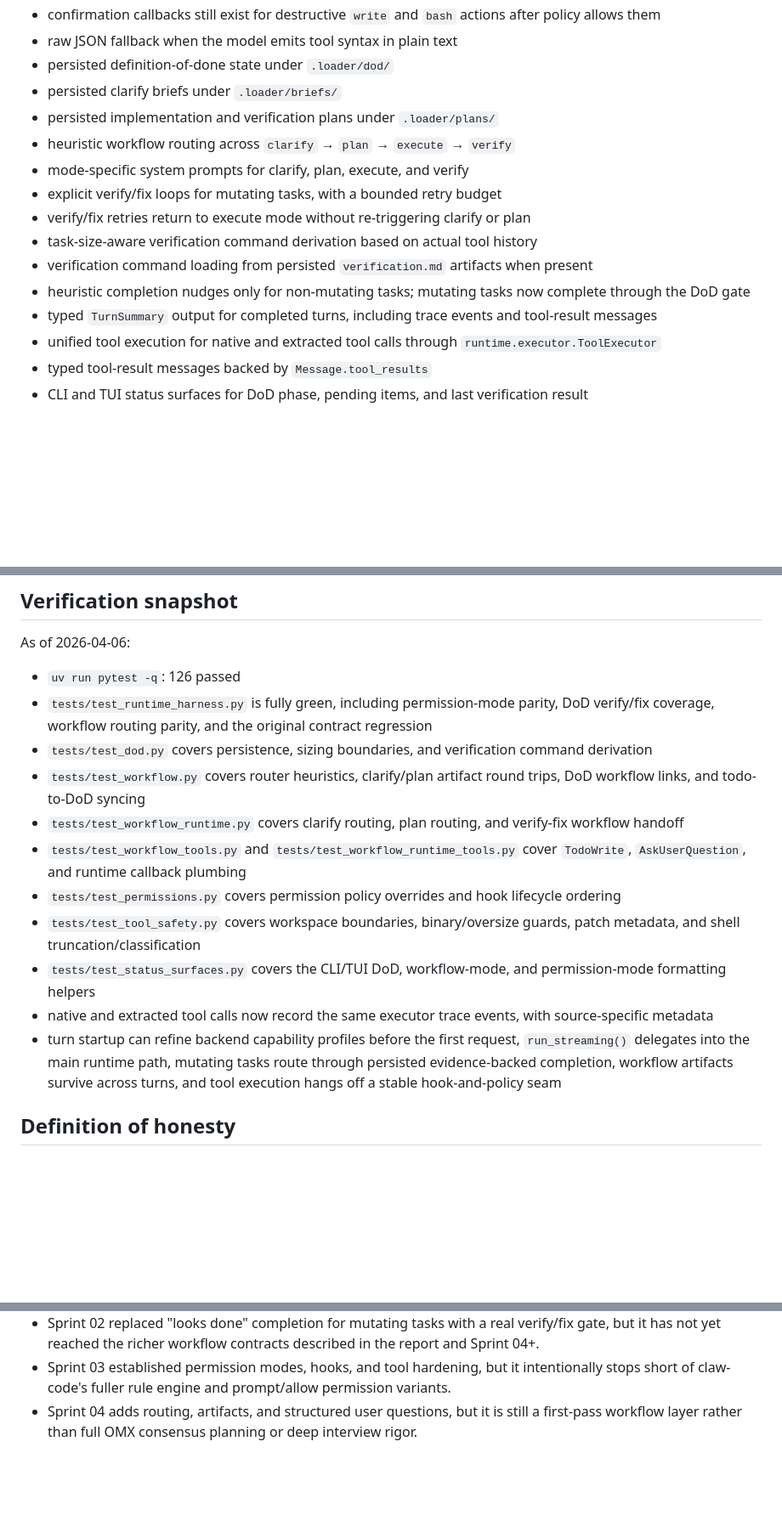
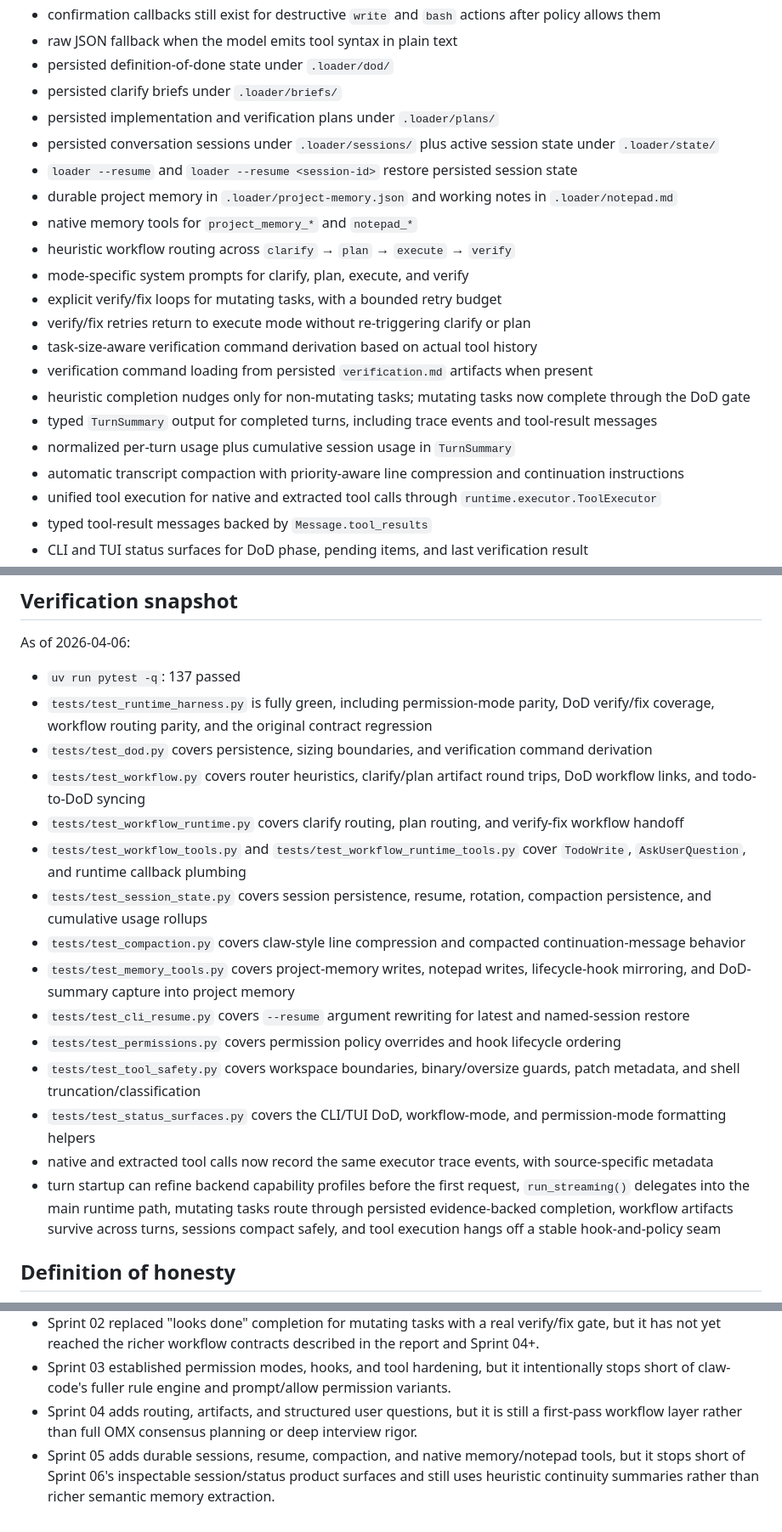
Before and after one commit to tenseleyFlow/loader, a Markdown page: .docs/PARITY.md, 3 parts joined by grey strips. Shown at 85% size. Drawn GitHub-style; blank space fills up the shorter version.

```diff
--- a/.docs/PARITY.md
+++ b/.docs/PARITY.md
@@ -15,6 +15,10 @@ This file tracks the current deterministic runtime baseline for Loader. It stays
 - persisted definition-of-done state under `.loader/dod/`
 - persisted clarify briefs under `.loader/briefs/`
 - persisted implementation and verification plans under `.loader/plans/`
+- persisted conversation sessions under `.loader/sessions/` plus active session state under `.loader/state/`
+- `loader --resume` and `loader --resume <session-id>` restore persisted session state
+- durable project memory in `.loader/project-memory.json` and working notes in `.loader/notepad.md`
+- native memory tools for `project_memory_*` and `notepad_*`
 - heuristic workflow routing across `clarify` → `plan` → `execute` → `verify`
 - mode-specific system prompts for clarify, plan, execute, and verify
 - explicit verify/fix loops for mutating tasks, with a bounded retry budget
@@ -23,6 +27,8 @@ This file tracks the current deterministic runtime baseline for Loader. It stays
 - verification command loading from persisted `verification.md` artifacts when present
 - heuristic completion nudges only for non-mutating tasks; mutating tasks now complete through the DoD gate
 - typed `TurnSummary` output for completed turns, including trace events and tool-result messages
+- normalized per-turn usage plus cumulative session usage in `TurnSummary`
+- automatic transcript compaction with priority-aware line compression and continuation instructions
 - unified tool execution for native and extracted tool calls through `runtime.executor.ToolExecutor`
 - typed tool-result messages backed by `Message.tool_results`
 - CLI and TUI status surfaces for DoD phase, pending items, and last verification result
@@ -86,17 +93,21 @@ The auditable manifest lives at [`tests/fixtures/runtime_parity_manifest.json`](
 
 As of 2026-04-06:
 
-- `uv run pytest -q`: 126 passed
+- `uv run pytest -q`: 137 passed
 - `tests/test_runtime_harness.py` is fully green, including permission-mode parity, DoD verify/fix coverage, workflow routing parity, and the original contract regression
 - `tests/test_dod.py` covers persistence, sizing boundaries, and verification command derivation
 - `tests/test_workflow.py` covers router heuristics, clarify/plan artifact round trips, DoD workflow links, and todo-to-DoD syncing
 - `tests/test_workflow_runtime.py` covers clarify routing, plan routing, and verify-fix workflow handoff
 - `tests/test_workflow_tools.py` and `tests/test_workflow_runtime_tools.py` cover `TodoWrite`, `AskUserQuestion`, and runtime callback plumbing
+- `tests/test_session_state.py` covers session persistence, resume, rotation, compaction persistence, and cumulative usage rollups
+- `tests/test_compaction.py` covers claw-style line compression and compacted continuation-message behavior
+- `tests/test_memory_tools.py` covers project-memory writes, notepad writes, lifecycle-hook mirroring, and DoD-summary capture into project memory
+- `tests/test_cli_resume.py` covers `--resume` argument rewriting for latest and named-session restore
 - `tests/test_permissions.py` covers permission policy overrides and hook lifecycle ordering
 - `tests/test_tool_safety.py` covers workspace boundaries, binary/oversize guards, patch metadata, and shell truncation/classification
 - `tests/test_status_surfaces.py` covers the CLI/TUI DoD, workflow-mode, and permission-mode formatting helpers
 - native and extracted tool calls now record the same executor trace events, with source-specific metadata
-- turn startup can refine backend capability profiles before the first request, `run_streaming()` delegates into the main runtime path, mutating tasks route through persisted evidence-backed completion, workflow artifacts survive across turns, and tool execution hangs off a stable hook-and-policy seam
+- turn startup can refine backend capability profiles before the first request, `run_streaming()` delegates into the main runtime path, mutating tasks route through persisted evidence-backed completion, workflow artifacts survive across turns, sessions compact safely, and tool execution hangs off a stable hook-and-policy seam
 
 ## Definition of honesty
 
@@ -106,3 +117,4 @@ As of 2026-04-06:
 - Sprint 02 replaced "looks done" completion for mutating tasks with a real verify/fix gate, but it has not yet reached the richer workflow contracts described in the report and Sprint 04+.
 - Sprint 03 established permission modes, hooks, and tool hardening, but it intentionally stops short of claw-code's fuller rule engine and prompt/allow permission variants.
 - Sprint 04 adds routing, artifacts, and structured user questions, but it is still a first-pass workflow layer rather than full OMX consensus planning or deep interview rigor.
+- Sprint 05 adds durable sessions, resume, compaction, and native memory/notepad tools, but it stops short of Sprint 06's inspectable session/status product surfaces and still uses heuristic continuity summaries rather than richer semantic memory extraction.
```
Also changed, not shown: other parts of .docs/PARITY.md (+2 -1 lines), .docs/sprints/sprint05.md (+30 -0 lines).
